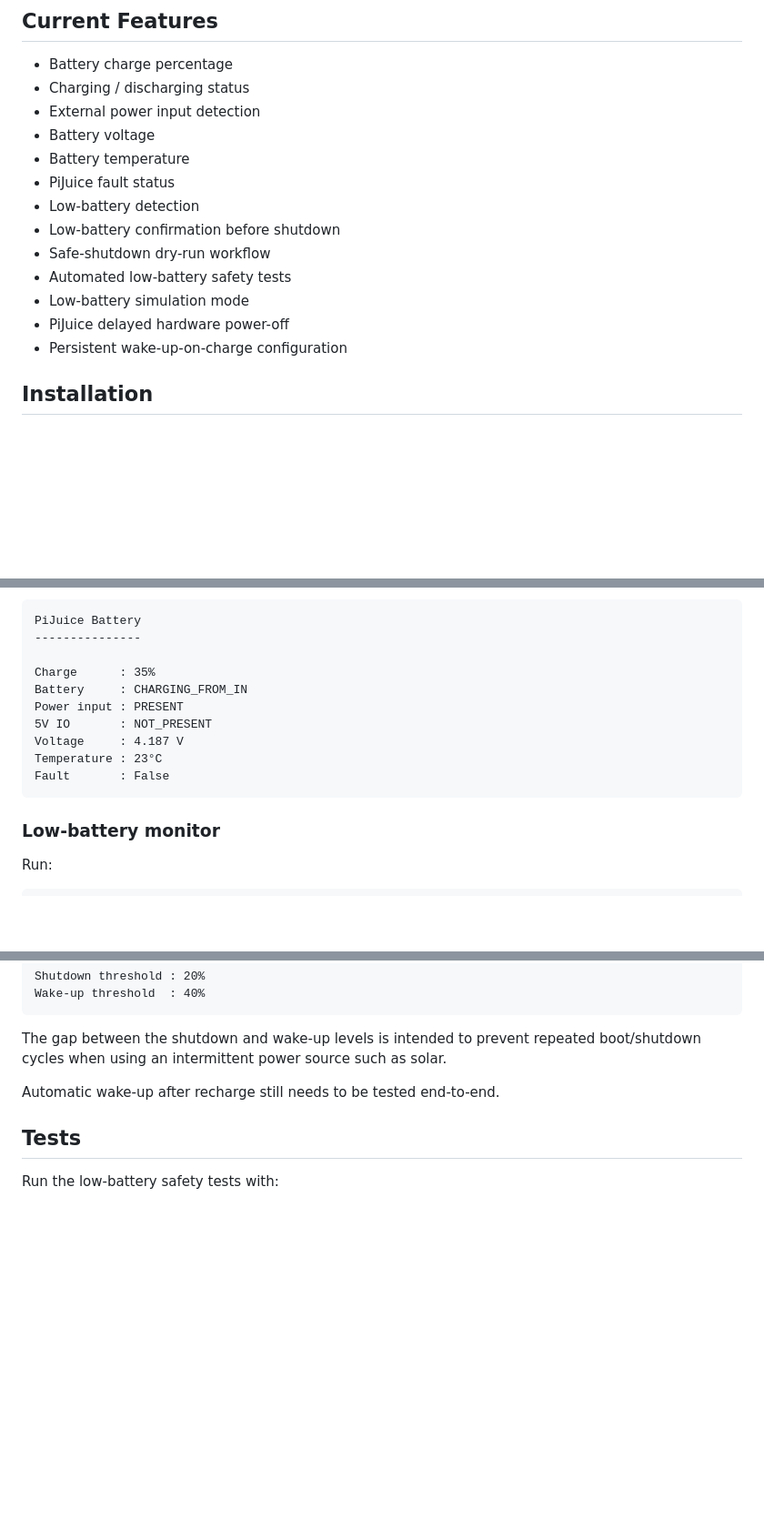
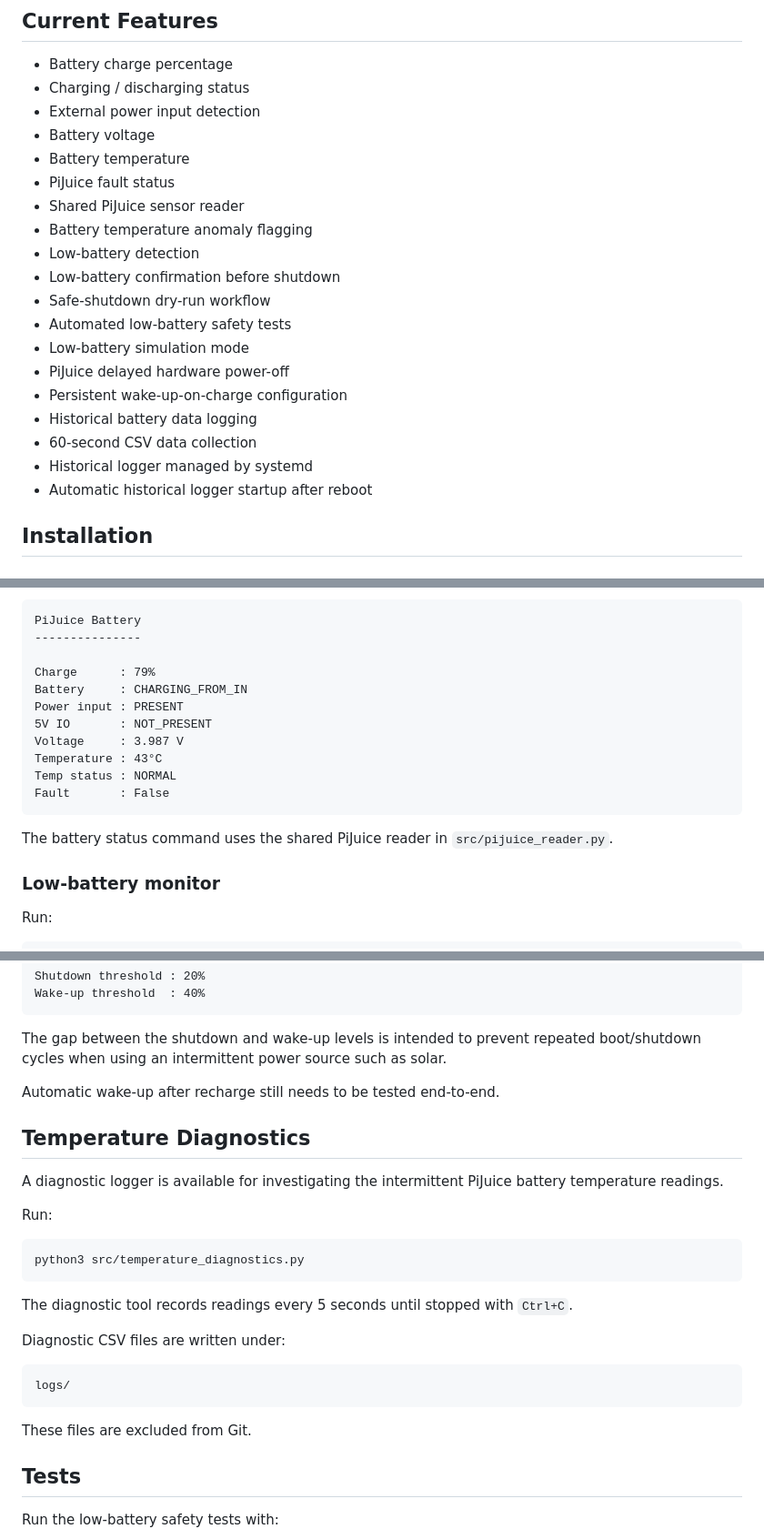
Before and after one commit to nibigi/pijuice-monitor, a Markdown page: README.md, 3 parts joined by grey strips. Shown at 91% size. Drawn GitHub-style; blank space fills up the shorter version.

````diff
--- a/README.md
+++ b/README.md
@@ -25,6 +25,8 @@ Currently developed and tested on:
 - Battery voltage
 - Battery temperature
 - PiJuice fault status
+- Shared PiJuice sensor reader
+- Battery temperature anomaly flagging
 - Low-battery detection
 - Low-battery confirmation before shutdown
 - Safe-shutdown dry-run workflow
@@ -32,6 +34,10 @@ Currently developed and tested on:
 - Low-battery simulation mode
 - PiJuice delayed hardware power-off
 - Persistent wake-up-on-charge configuration
+- Historical battery data logging
+- 60-second CSV data collection
+- Historical logger managed by systemd
+- Automatic historical logger startup after reboot
 
 ## Installation
 
@@ -104,14 +110,18 @@ Example output:
 PiJuice Battery
 ---------------
 
-Charge      : 35%
+Charge      : 79%
 Battery     : CHARGING_FROM_IN
 Power input : PRESENT
 5V IO       : NOT_PRESENT
-Voltage     : 4.187 V
-Temperature : 23°C
+Voltage     : 3.987 V
+Temperature : 43°C
+Temp status : NORMAL
 Fault       : False
 ```
+
+The battery status command uses the shared PiJuice reader in
+`src/pijuice_reader.py`.
 
 ### Low-battery monitor
 
@@ -222,6 +322,28 @@ boot/shutdown cycles when using an intermittent power source such as solar.
 
 Automatic wake-up after recharge still needs to be tested end-to-end.
 
+## Temperature Diagnostics
+
+A diagnostic logger is available for investigating the intermittent PiJuice
+battery temperature readings.
+
+Run:
+
+```bash
+python3 src/temperature_diagnostics.py
+```
+
+The diagnostic tool records readings every 5 seconds until stopped with
+`Ctrl+C`.
+
+Diagnostic CSV files are written under:
+
+```text
+logs/
+```
+
+These files are excluded from Git.
+
 ## Tests
 
 Run the low-battery safety tests with:
````
Also changed, not shown: other parts of README.md (+148 -10 lines).
